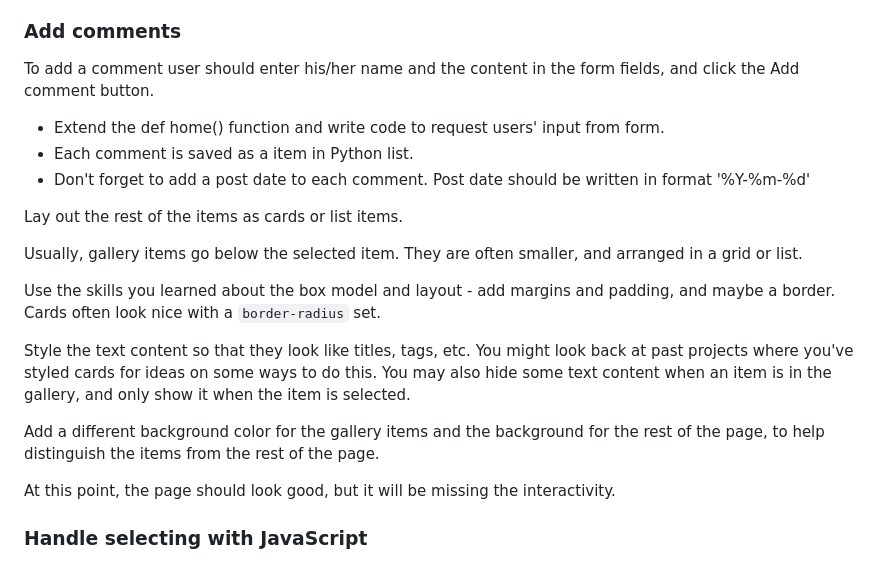
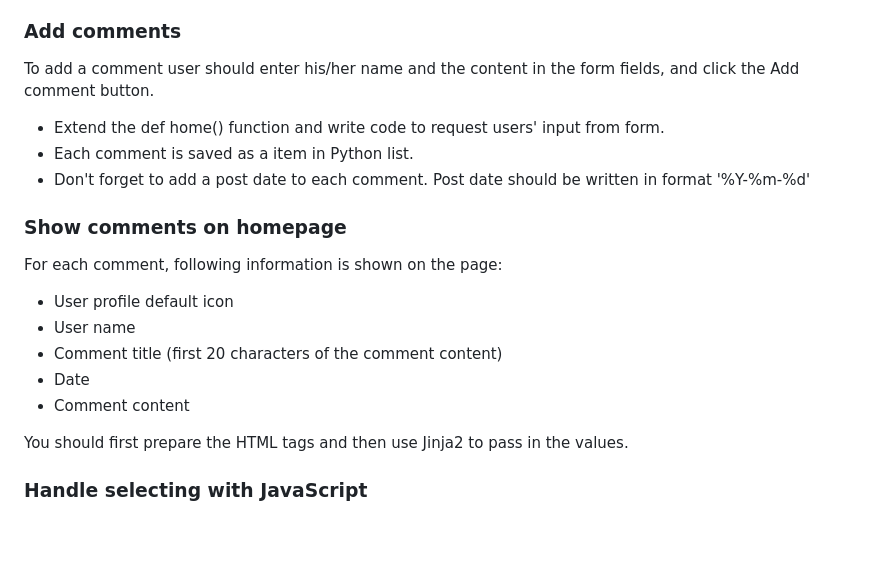
Before and after one commit to nadjazaric/curriculum-hometask, a Markdown page: README.md, the part around the change. Drawn GitHub-style; blank space fills up the shorter version.

```diff
--- a/README.md
+++ b/README.md
@@ -51,24 +51,23 @@ At this point the interactions won't work, but it will have content!
 - Users can like a post. The post already has 15 likes. By clicking on the heart icon, user increases the number of likes by 1. User can like a post as many time he/she wants.
 
 ### Add comments
-
 To add a comment user should enter his/her name and the content in the form fields, and click the Add comment button.
 
 - Extend the def home() function and write code to request users' input from form.
 - Each comment is saved as a item in Python list.
 - Don't forget to add a post date to each comment. Post date should be written in format '%Y-%m-%d'
 
-Lay out the rest of the items as cards or list items.
+### Show comments on homepage
 
-Usually, gallery items go below the selected item. They are often smaller, and arranged in a grid or list.
+For each comment, following information is shown on the page:
+  - User profile default icon
+  - User name
+  - Comment title (first 20 characters of the comment content)
+  - Date
+  - Comment content
 
-Use the skills you learned about the box model and layout - add margins and padding, and maybe a border. Cards often look nice with a `border-radius` set.
+You should first prepare the HTML tags and then use Jinja2 to pass in the values.
 
-Style the text content so that they look like titles, tags, etc. You might look back at past projects where you've styled cards for ideas on some ways to do this. You may also hide some text content when an item is in the gallery, and only show it when the item is selected.
-
-Add a different background color for the gallery items and the background for the rest of the page, to help distinguish the items from the rest of the page.
-
-At this point, the page should look good, but it will be missing the interactivity.
 
 ### Handle selecting with JavaScript
 
```
